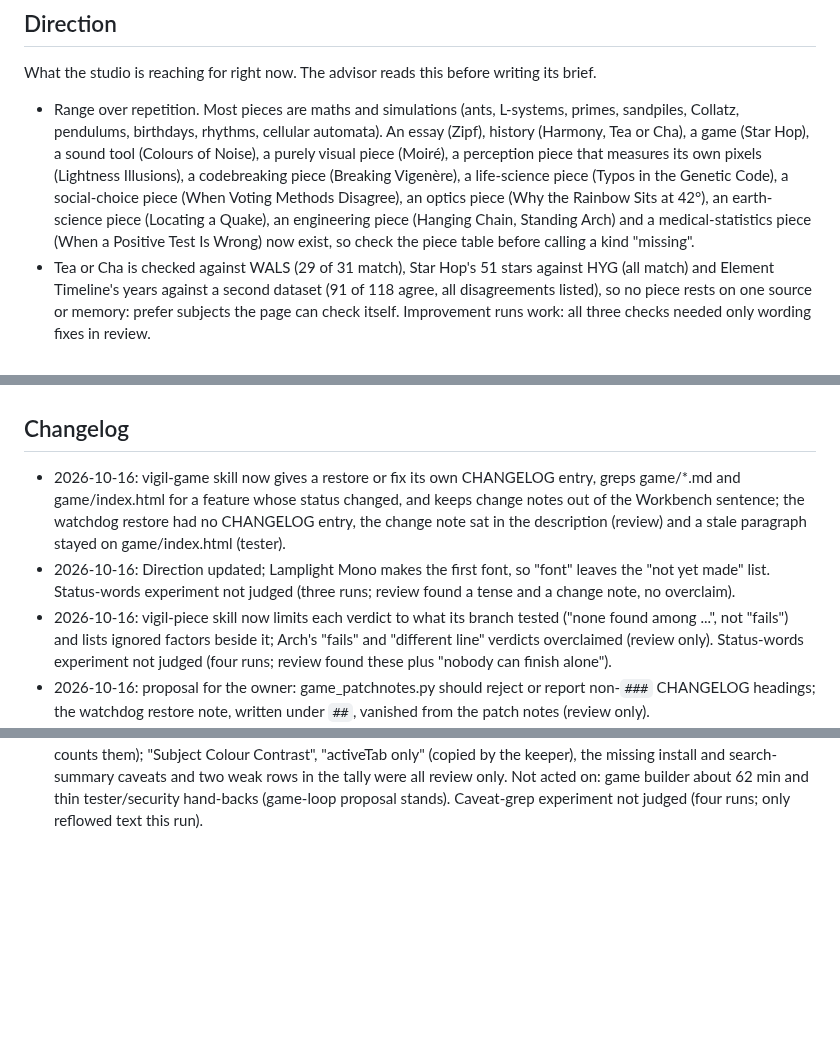
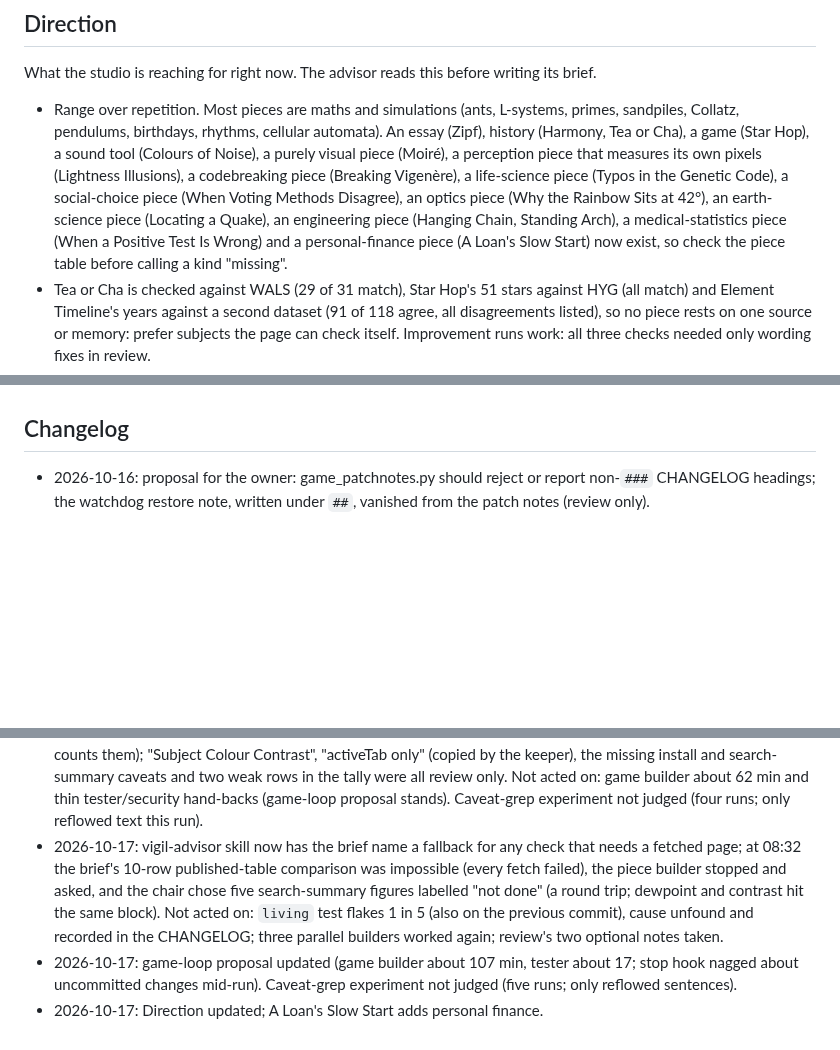
Before and after one commit to penksTestAi/claude-studio, a Markdown page: PLAYBOOK.md, 3 parts joined by grey strips. Rendered like a GitHub page; blank space fills up the shorter version.

Commit message:
Playbook: advisor briefs name a fallback for web-dependent checks; first finance piece noted
Co-Authored-By: Claude Sonnet 5.5 <noreply@anthropic.com>
Claude-Session: https://claude.ai/code/session_01G9YtFu5Zo6MnKSYPfnyNRg

```diff
--- a/PLAYBOOK.md
+++ b/PLAYBOOK.md
@@ -34,9 +34,9 @@ What the studio is reaching for right now. The advisor reads this before writing
   (Star Hop), a sound tool (Colours of Noise), a purely visual piece (Moiré), a perception piece that measures
   its own pixels (Lightness Illusions), a codebreaking piece (Breaking Vigenère), a life-science piece (Typos in the
   Genetic Code), a social-choice piece (When Voting Methods Disagree), an optics piece (Why the Rainbow Sits at
-  42°), an earth-science piece (Locating a Quake), an engineering piece (Hanging Chain, Standing Arch) and a
-  medical-statistics piece (When a Positive Test Is Wrong) now exist, so check the piece table
-  before calling a kind "missing".
+  42°), an earth-science piece (Locating a Quake), an engineering piece (Hanging Chain, Standing Arch), a
+  medical-statistics piece (When a Positive Test Is Wrong) and a personal-finance piece (A Loan's Slow Start) now
+  exist, so check the piece table before calling a kind "missing".
 - Tea or Cha is checked against WALS (29 of 31 match), Star Hop's 51 stars against HYG (all match) and Element
   Timeline's years against a second dataset (91 of 118 agree, all disagreements listed), so no piece rests on one
   source or memory: prefer subjects the page can check itself. Improvement runs work: all three checks needed only
@@ -151,15 +152,6 @@ Changes only the owner can make to the routine. The owner can delete a line once
 
 ## Changelog
 
-- 2026-10-16: vigil-game skill now gives a restore or fix its own CHANGELOG entry, greps game/*.md and
-  game/index.html for a feature whose status changed, and keeps change notes out of the Workbench sentence; the
-  watchdog restore had no CHANGELOG entry, the change note sat in the description (review) and a stale paragraph
-  stayed on game/index.html (tester).
-- 2026-10-16: Direction updated; Lamplight Mono makes the first font, so "font" leaves the "not yet made" list.
-  Status-words experiment not judged (three runs; review found a tense and a change note, no overclaim).
-- 2026-10-16: vigil-piece skill now limits each verdict to what its branch tested ("none found among ...", not
-  "fails") and lists ignored factors beside it; Arch's "fails" and "different line" verdicts overclaimed (review
-  only). Status-words experiment not judged (four runs; review found these plus "nobody can finish alone").
 - 2026-10-16: proposal for the owner: game_patchnotes.py should reject or report non-`###` CHANGELOG headings; the
   watchdog restore note, written under `##`, vanished from the patch notes (review only).
 - 2026-10-16: Direction updated; Hanging Chain, Standing Arch adds engineering. Not acted on: after review fixes only
@@ -262,3 +254,11 @@ Changes only the owner can make to the routine. The owner can delete a line once
   search-summary caveats and two weak rows in the tally were all review only. Not acted on: game builder about 62 min
   and thin tester/security hand-backs (game-loop proposal stands). Caveat-grep experiment not judged (four runs; only
   reflowed text this run).
+- 2026-10-17: vigil-advisor skill now has the brief name a fallback for any check that needs a fetched page; at
+  08:32 the brief's 10-row published-table comparison was impossible (every fetch failed), the piece builder stopped
+  and asked, and the chair chose five search-summary figures labelled "not done" (a round trip; dewpoint and contrast
+  hit the same block). Not acted on: `living` test flakes 1 in 5 (also on the previous commit), cause unfound and
+  recorded in the CHANGELOG; three parallel builders worked again; review's two optional notes taken.
+- 2026-10-17: game-loop proposal updated (game builder about 107 min, tester about 17; stop hook nagged about
+  uncommitted changes mid-run). Caveat-grep experiment not judged (five runs; only reflowed sentences).
+- 2026-10-17: Direction updated; A Loan's Slow Start adds personal finance.
```
Also changed, not shown: other parts of PLAYBOOK.md (+3 -2 lines), 1 other file.
